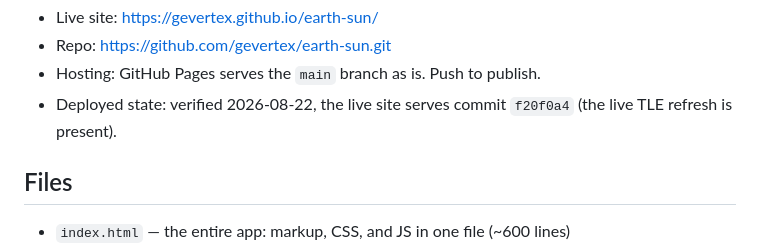
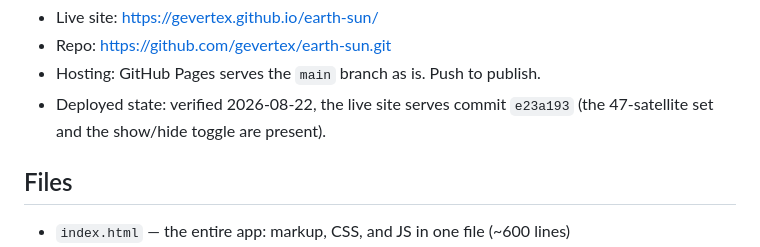
Before and after one commit to gevertex/earth-sun, a Markdown page: CLAUDE.md, the part around the change. GitHub-like rendering.

Commit message:
Record the deployed commit in CLAUDE.md

```diff
--- a/CLAUDE.md
+++ b/CLAUDE.md
@@ -17,7 +17,7 @@ live from TLE data with the SGP4 model; hovering a satellite shows its name.
 - Repo: https://github.com/gevertex/earth-sun.git
 - Hosting: GitHub Pages serves the `main` branch as is. Push to publish.
 - Deployed state: verified 2026-08-22, the live site serves commit
-  `f20f0a4` (the live TLE refresh is present).
+  `e23a193` (the 47-satellite set and the show/hide toggle are present).
 
 ## Files
 
```
